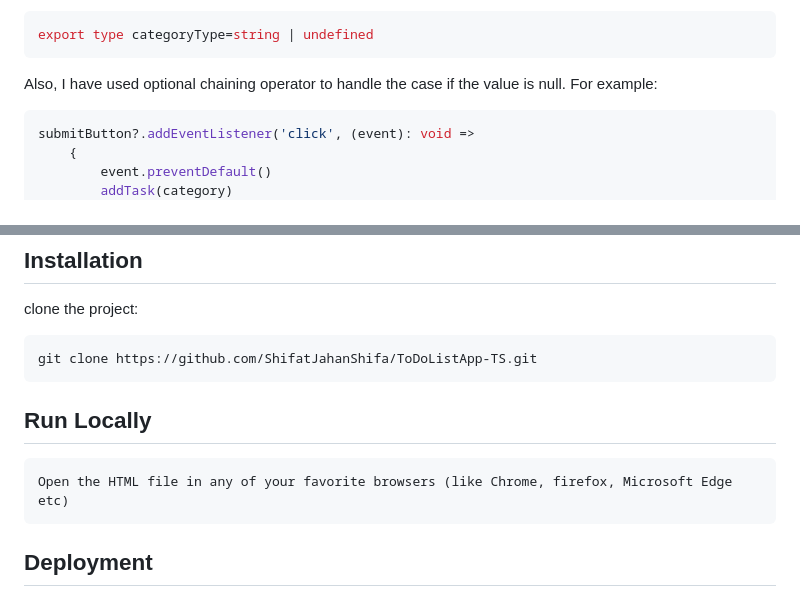
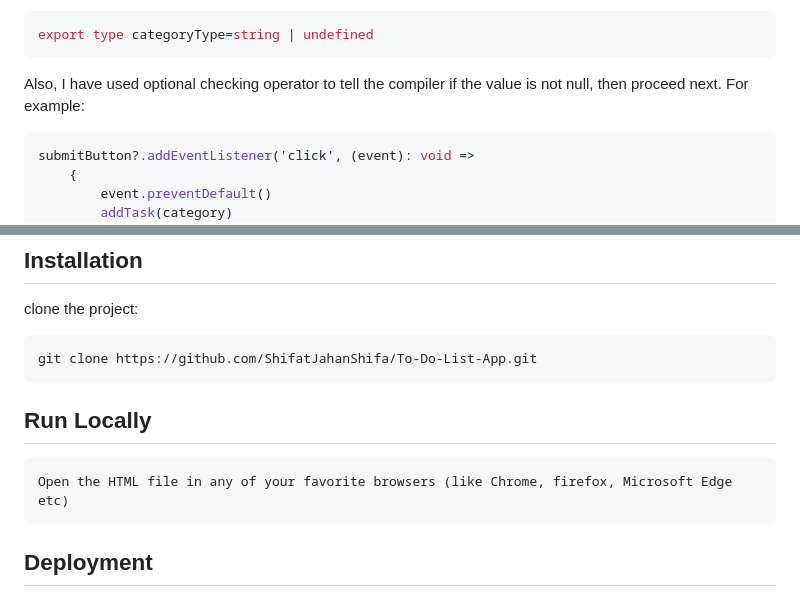
Before and after one commit to ShifatJahanShifa/ToDoListApp-TS, a Markdown page: README.md, 2 parts joined by grey strips. GitHub-like rendering.

````diff
--- a/README.md
+++ b/README.md
@@ -66,7 +66,7 @@ In this file, I have defined a type for variable that will hold the categoryName
 export type categoryType=string | undefined
 ```
 
-Also, I have used optional chaining operator to handle the case if the value is null. For example:
+Also, I have used optional checking operator to tell the compiler if the value is not null, then proceed next. For example:
 
 ```ts
 submitButton?.addEventListener('click', (event): void =>
@@ -121,7 +118,7 @@ HTML, CSS, Javascript
 clone the project:
 
 ```bash
-git clone https://github.com/ShifatJahanShifa/ToDoListApp-TS.git
+git clone https://github.com/ShifatJahanShifa/To-Do-List-App.git
 ```
 
 ## Run Locally
@@ -129,6 +126,9 @@ git clone https://github.com/ShifatJahanShifa/ToDoListApp-TS.git
 ```
 Open the HTML file in any of your favorite browsers (like Chrome, firefox, Microsoft Edge etc)
 ```
+
+
+
 
 
 ## Deployment
````
Also changed, not shown: other parts of README.md (+5 -8 lines).
